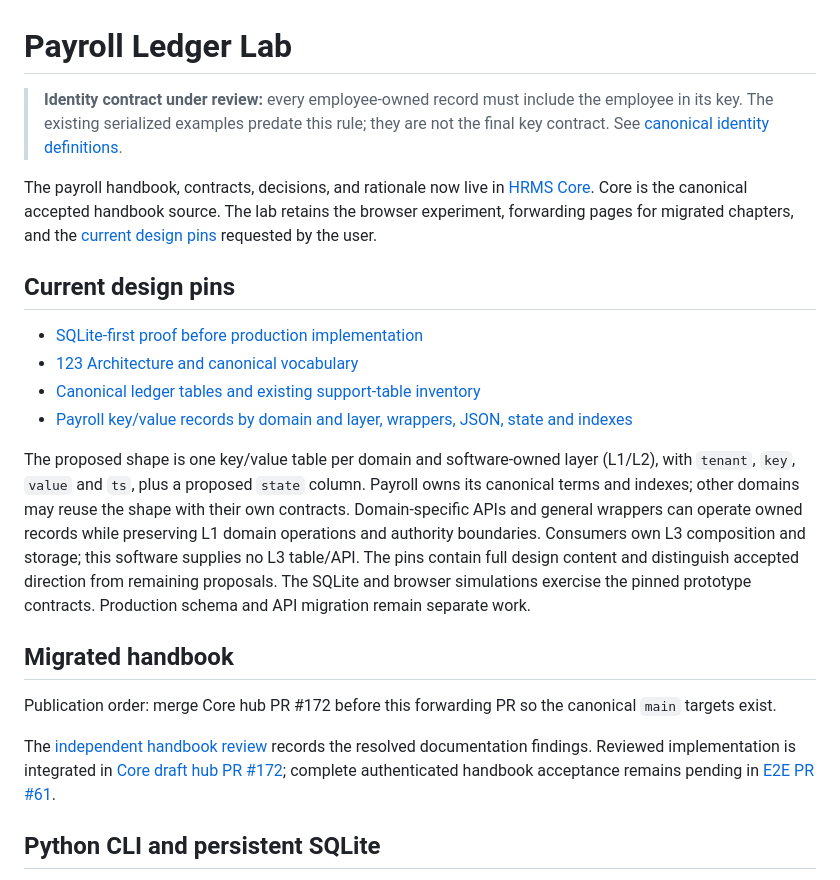
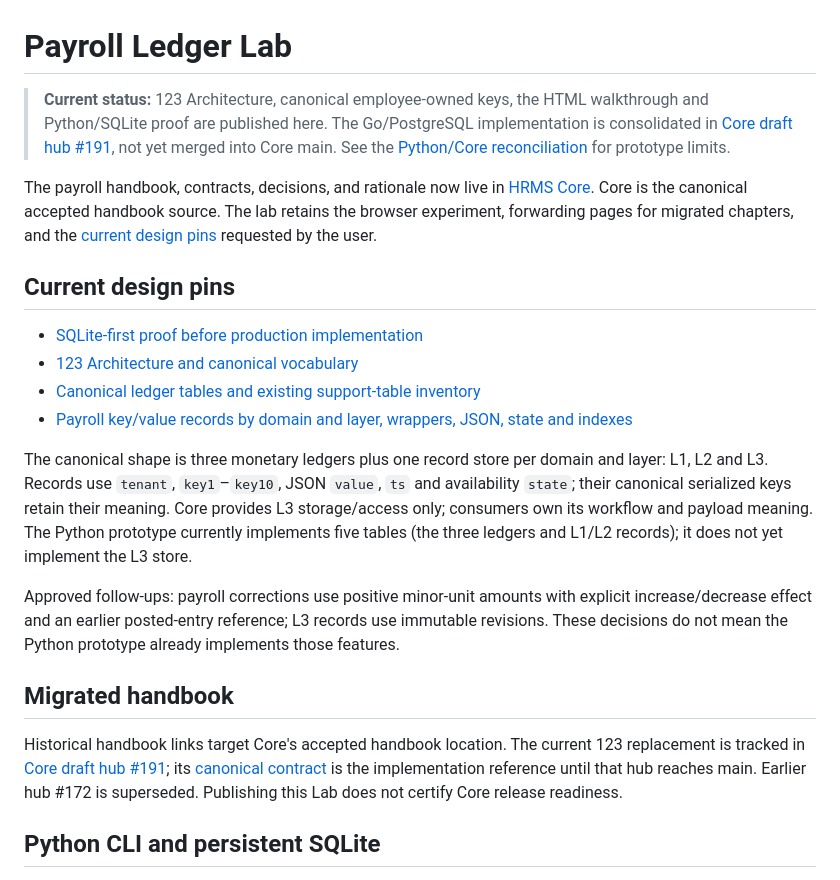
Before and after one commit to agentlabs-poc/agentlabs-payroll-ledger-lab, a Markdown page: README.md, the part around the change. Rendered like a GitHub page.

Commit message:
docs: publish current 123 status and approved follow-ups

```diff
--- a/README.md
+++ b/README.md
@@ -1,8 +1,10 @@
 # Payroll Ledger Lab
 
-> **Identity contract under review:** every employee-owned record must include
-> the employee in its key. The existing serialized examples predate this rule;
-> they are not the final key contract. See [canonical identity definitions](docs/design/canonical-identities.md).
+> **Current status:** 123 Architecture, canonical employee-owned keys, the HTML
+> walkthrough and Python/SQLite proof are published here. The Go/PostgreSQL
+> implementation is consolidated in [Core draft hub #191](https://github.com/agentlabs-poc/agentlabs-hrms-core/pull/191),
+> not yet merged into Core main. See the [Python/Core reconciliation](docs/design/python-core-reconciliation.md)
+> for prototype limits.
 
 The payroll handbook, contracts, decisions, and rationale now live in [HRMS Core](https://github.com/agentlabs-poc/agentlabs-hrms-core/blob/main/docs/payroll/handbook/handbook.md). Core is the canonical accepted handbook source. The lab retains the browser experiment, forwarding pages for migrated chapters, and the [current design pins](docs/design/README.md) requested by the user.
 
@@ -13,22 +15,25 @@ The payroll handbook, contracts, decisions, and rationale now live in [HRMS Core
 - [Canonical ledger tables and existing support-table inventory](docs/design/canonical-ledger-tables.md)
 - [Payroll key/value records by domain and layer, wrappers, JSON, state and indexes](docs/design/payroll-records.md)
 
-The proposed shape is one key/value table per domain and software-owned layer
-(L1/L2), with `tenant`,
-`key`, `value` and `ts`, plus a proposed `state` column. Payroll owns its canonical
-terms and indexes; other domains may reuse the shape with their own contracts.
-Domain-specific APIs and general wrappers can operate owned records while
-preserving L1 domain operations and authority boundaries.
-Consumers own L3 composition and storage; this software supplies no L3 table/API.
-The pins contain full design content and distinguish accepted direction from
-remaining proposals. The SQLite and browser simulations exercise the pinned prototype contracts.
-Production schema and API migration remain separate work.
+The canonical shape is three monetary ledgers plus one record store per domain
+and layer: L1, L2 and L3. Records use `tenant`, `key1`–`key10`, JSON `value`,
+`ts` and availability `state`; their canonical serialized keys retain their meaning.
+Core provides L3 storage/access only; consumers own its workflow and payload meaning.
+The Python prototype currently implements five tables (the three ledgers and
+L1/L2 records); it does not yet implement the L3 store.
+
+Approved follow-ups: payroll corrections use positive minor-unit amounts with
+explicit increase/decrease effect and an earlier posted-entry reference; L3
+records use immutable revisions. These decisions do not mean the Python
+prototype already implements those features.
 
 ## Migrated handbook
 
-Publication order: merge Core hub PR #172 before this forwarding PR so the canonical `main` targets exist.
-
-The [independent handbook review](https://github.com/agentlabs-poc/agentlabs-hrms-core/blob/main/docs/payroll/handbook/review-2026-09-08.md) records the resolved documentation findings. Reviewed implementation is integrated in [Core draft hub PR #172](https://github.com/agentlabs-poc/agentlabs-hrms-core/pull/172); complete authenticated handbook acceptance remains pending in [E2E PR #61](https://github.com/agentlabs-poc/agentlabs-hrms-e2e/pull/61).
+Historical handbook links target Core's accepted handbook location. The current
+123 replacement is tracked in [Core draft hub #191](https://github.com/agentlabs-poc/agentlabs-hrms-core/pull/191);
+its [canonical contract](https://github.com/agentlabs-poc/agentlabs-hrms-core/blob/refactor/payroll-123-from-v0.1.1/docs/payroll-123-canonical-records.md)
+is the implementation reference until that hub reaches main. Earlier hub #172
+is superseded. Publishing this Lab does not certify Core release readiness.
 
 ## Python CLI and persistent SQLite
 
```
Also changed, not shown: docs/design/python-core-reconciliation.md (+2 -0 lines).
